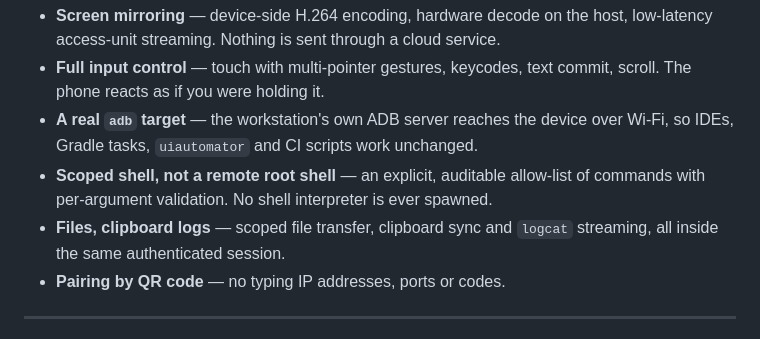
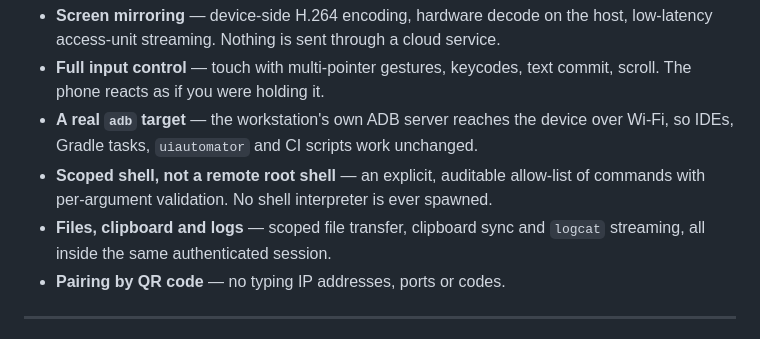
Before and after one commit to quangminh1212/droidlab, a Markdown page: README.md, the part around the change. Drawn GitHub-style.

Commit message:
docs(readme): fix a missing conjunction in the feature list

```diff
--- a/README.md
+++ b/README.md
@@ -46,8 +46,8 @@ tooling at it.
   over Wi-Fi, so IDEs, Gradle tasks, `uiautomator` and CI scripts work unchanged.
 - **Scoped shell, not a remote root shell** — an explicit, auditable allow-list of
   commands with per-argument validation. No shell interpreter is ever spawned.
-- **Files, clipboard logs** — scoped file transfer, clipboard sync and `logcat`
-  streaming, all inside the same authenticated session.
+- **Files, clipboard and logs** — scoped file transfer, clipboard sync and
+  `logcat` streaming, all inside the same authenticated session.
 - **Pairing by QR code** — no typing IP addresses, ports or codes.
 
 ---
```
